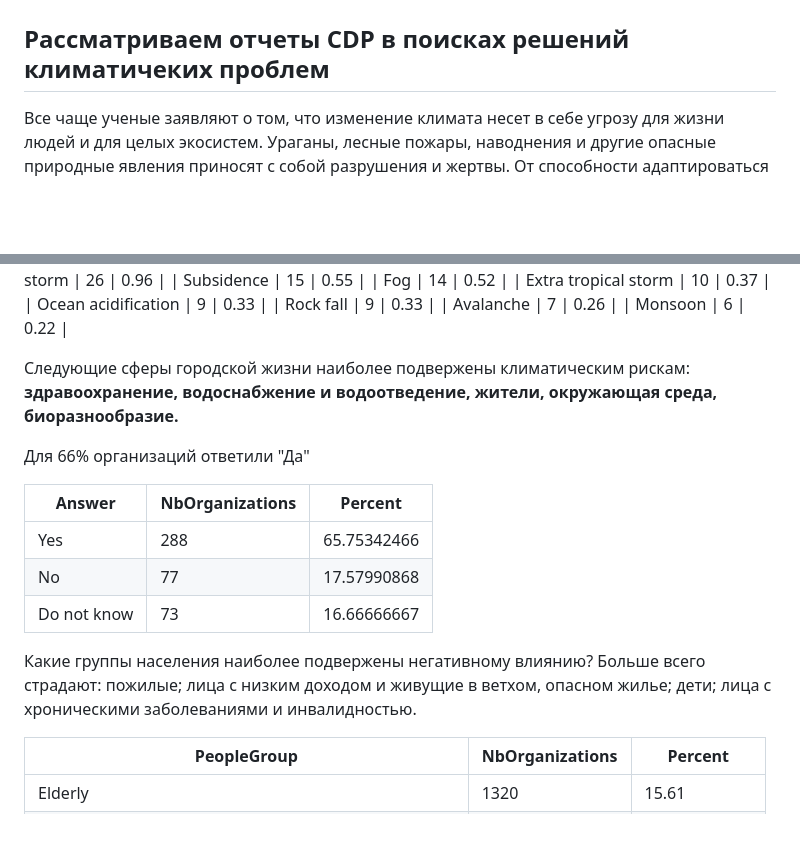
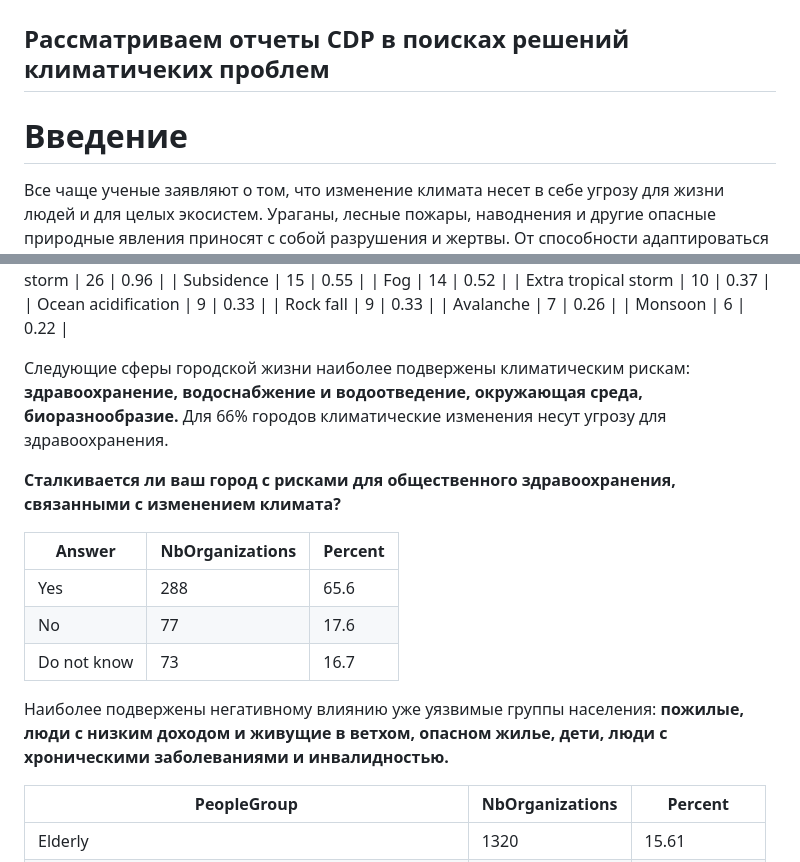
Before and after one commit to Tiga4ka/ClimateSolutions, a Markdown page: README.md, 2 parts joined by grey strips. GitHub-like rendering; folded sections open; blank space fills up the shorter version.

```diff
--- a/README.md
+++ b/README.md
@@ -1,6 +1,7 @@
 # ClimateSolutions
 ## Рассматриваем отчеты CDP в поисках решений климатичеких проблем
 
+# Введение
 
 Все чаще ученые заявляют о том, что изменение климата несет в себе угрозу для жизни людей и для целых экосистем. Ураганы, лесные пожары, наводнения и другие опасные природные явления приносят с собой разрушения и жертвы.
 От способности адаптироваться к этим изменениям напрямую будет зависеть масштаб ущерба, а уменьшение общего вклада в глобальное потепление даст нам больше времени и возможностей чтобы справляться с угрозами.
@@ -61,18 +62,21 @@
 </details>
 
 
-Следующие сферы городской жизни наиболее подвержены климатическим рискам: **здравоохранение, водоснабжение и водоотведение, жители, окружающая среда, биоразнообразие.**
+Следующие сферы городской жизни наиболее подвержены климатическим рискам: **здравоохранение, водоснабжение и водоотведение, окружающая среда, биоразнообразие.**
+</br>
+Для 66% городов климатические изменения несут угрозу для здравоохранения.
 
-Для 66% организаций ответили "Да"
+**Сталкивается ли ваш город с рисками для общественного здравоохранения, связанными с изменением климата?**
 
 | Answer      | NbOrganizations | Percent     |
 | ----------- | --------------- | ----------- |
-| Yes         | 288             | 65.75342466 |
-| No          | 77              | 17.57990868 |
-| Do not know | 73              | 16.66666667 |
+| Yes         | 288             | 65.6       |
+| No          | 77              | 17.6       |
+| Do not know | 73              | 16.7       |
 
-Какие группы населения наиболее подвержены негативному влиянию?
-Больше всего страдают: пожилые; лица с низким доходом и живущие в ветхом, опасном жилье; дети; лица с хроническими заболеваниями и инвалидностью.
+</br>
+
+Наиболее подвержены негативному влиянию уже уязвимые группы населения: **пожилые, люди с низким доходом и живущие в ветхом, опасном жилье, дети, люди с хроническими заболеваниями и инвалидностью.**
 
 | PeopleGroup                                                                                         | NbOrganizations | Percent |
 | --------------------------------------------------------------------------------------------------- | --------------- | ------- |
```
Also changed, not shown: other parts of README.md (+1 -1 lines).
